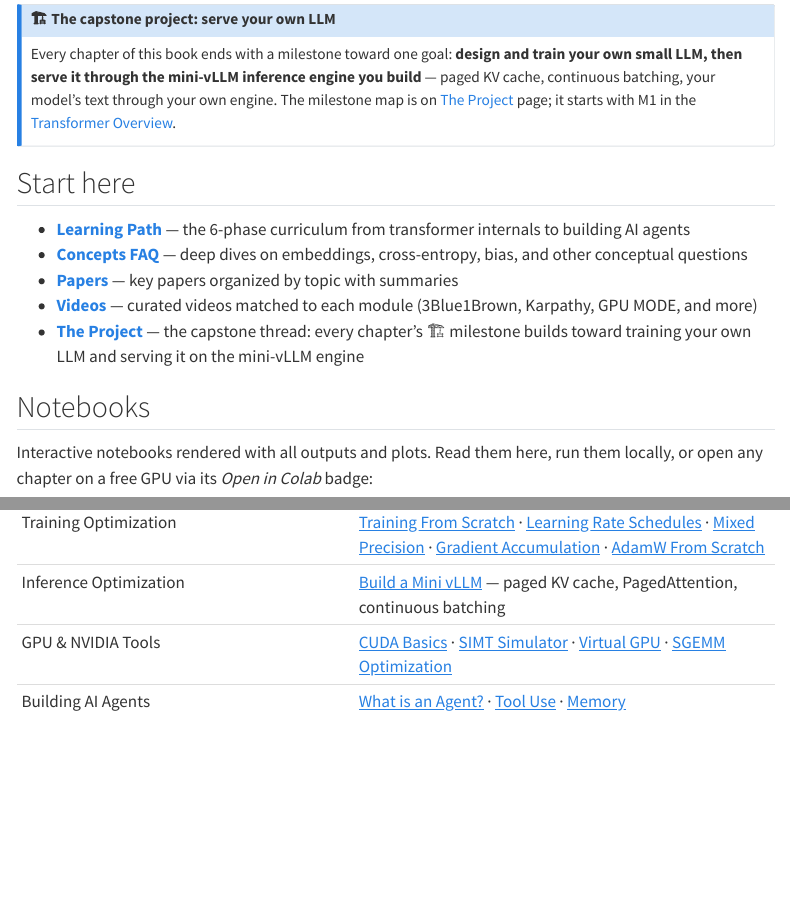
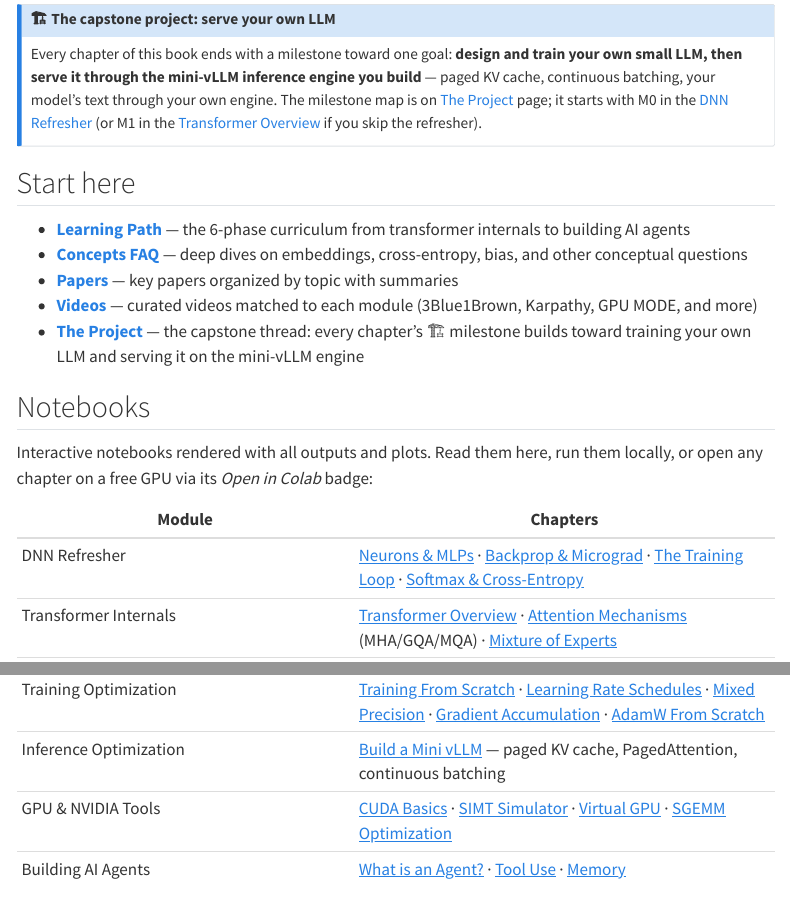
Before and after one commit to ggreg/ai_playground, a Quarto document (index.qmd): the page in a window 1100 px wide, from 170 px down, and a second part further down, joined at a grey line. Rendered offline with R 4.5, knitr and Pandoc in place of Quarto, with nearby package versions; menus at the side of the page are left out.

Commit message:
Integrate the DNN refresher: Phase 0, milestone M0, site chapter section
LEARNING_PATH Phase 0 (chapters 0.1-0.4, existing numbering untouched),
M0 row in PROJECT.md, Foundations section in PAPERS.md (Rumelhart 1986,
Cybenko 1989, Glorot 2010), DNN Refresher section in VIDEOS.md (five
verified links), sidebar + Home table + README rows, CLAUDE.md module
notes.

Co-Authored-By: Claude Fable 5 <noreply@anthropic.com>

```diff
--- a/_quarto.yml
+++ b/_quarto.yml
@@ -49,6 +49,16 @@
             text: Cloud Setup
           - href: docs/PROGRESS_TEMPLATE.md
             text: Progress Template
+      - section: DNN Refresher
+        contents:
+          - href: notebooks/00_dnn_refresher/00_neurons_and_mlps.ipynb
+            text: Neurons & MLPs
+          - href: notebooks/00_dnn_refresher/01_backprop_micrograd.ipynb
+            text: Backprop & Micrograd
+          - href: notebooks/00_dnn_refresher/02_training_loop.ipynb
+            text: The Training Loop
+          - href: notebooks/00_dnn_refresher/03_softmax_crossentropy.ipynb
+            text: Softmax & Cross-Entropy
       - section: Transformer Internals
         contents:
           - href: notebooks/01_transformer_internals/00_transformer_overview.ipynb
--- a/index.qmd
+++ b/index.qmd
@@ -10,8 +10,10 @@
 Every chapter of this book ends with a milestone toward one goal: **design and train your own
 small LLM, then serve it through the mini-vLLM inference engine you build** — paged KV cache,
 continuous batching, your model's text through your own engine. The milestone map is on
-[The Project](docs/PROJECT.md) page; it starts with M1 in the
-[Transformer Overview](notebooks/01_transformer_internals/00_transformer_overview.ipynb).
+[The Project](docs/PROJECT.md) page; it starts with M0 in the
+[DNN Refresher](notebooks/00_dnn_refresher/03_softmax_crossentropy.ipynb) (or M1 in the
+[Transformer Overview](notebooks/01_transformer_internals/00_transformer_overview.ipynb) if
+you skip the refresher).
 :::
 
 ## Start here
@@ -29,6 +31,7 @@
 
 | Module | Chapters |
 |--------|----------|
+| DNN Refresher | [Neurons & MLPs](notebooks/00_dnn_refresher/00_neurons_and_mlps.ipynb) · [Backprop & Micrograd](notebooks/00_dnn_refresher/01_backprop_micrograd.ipynb) · [The Training Loop](notebooks/00_dnn_refresher/02_training_loop.ipynb) · [Softmax & Cross-Entropy](notebooks/00_dnn_refresher/03_softmax_crossentropy.ipynb) |
 | Transformer Internals | [Transformer Overview](notebooks/01_transformer_internals/00_transformer_overview.ipynb) · [Attention Mechanisms](notebooks/01_transformer_internals/01_attention_mechanisms.ipynb) (MHA/GQA/MQA) · [Mixture of Experts](notebooks/01_transformer_internals/02_mixture_of_experts.ipynb) |
 | Training Optimization | [Training From Scratch](notebooks/02_training_optimization/00_training_from_scratch.ipynb) · [Learning Rate Schedules](notebooks/02_training_optimization/01_learning_rate_schedules.ipynb) · [Mixed Precision](notebooks/02_training_optimization/02_mixed_precision.ipynb) · [Gradient Accumulation](notebooks/02_training_optimization/03_gradient_accumulation.ipynb) · [AdamW From Scratch](notebooks/02_training_optimization/04_adamw_from_scratch.ipynb) |
 | Inference Optimization | [Build a Mini vLLM](notebooks/04_inference_optimization/00_mini_vllm.ipynb) — paged KV cache, PagedAttention, continuous batching |
```
Also changed, not shown: CLAUDE.md (+8 -1 lines), README.md, docs/LEARNING_PATH.md, docs/PAPERS.md, docs/PROJECT.md, docs/VIDEOS.md.
